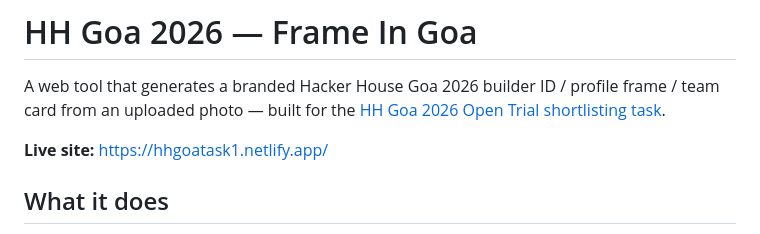
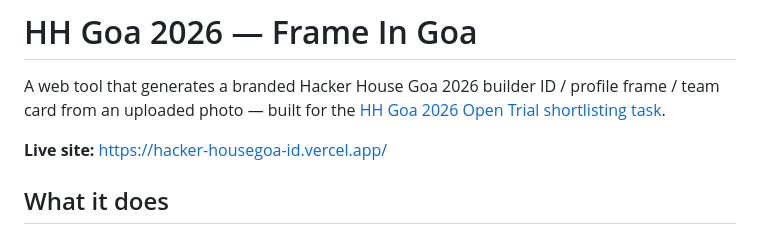
Before and after one commit to akhil00max/HHgoa-id, a Markdown page: README.md, the part around the change. Drawn GitHub-style.

Commit message:
Change live site link in README
Updated live site link to the new Vercel URL.

```diff
--- a/README.md
+++ b/README.md
@@ -2,7 +2,7 @@
 
 A web tool that generates a branded Hacker House Goa 2026 builder ID / profile frame / team card from an uploaded photo — built for the [HH Goa 2026 Open Trial shortlisting task](https://hhgoa.com/).
 
-**Live site:** https://hhgoatask1.netlify.app/
+**Live site:** https://hacker-housegoa-id.vercel.app/
 
 ## What it does
 
```
